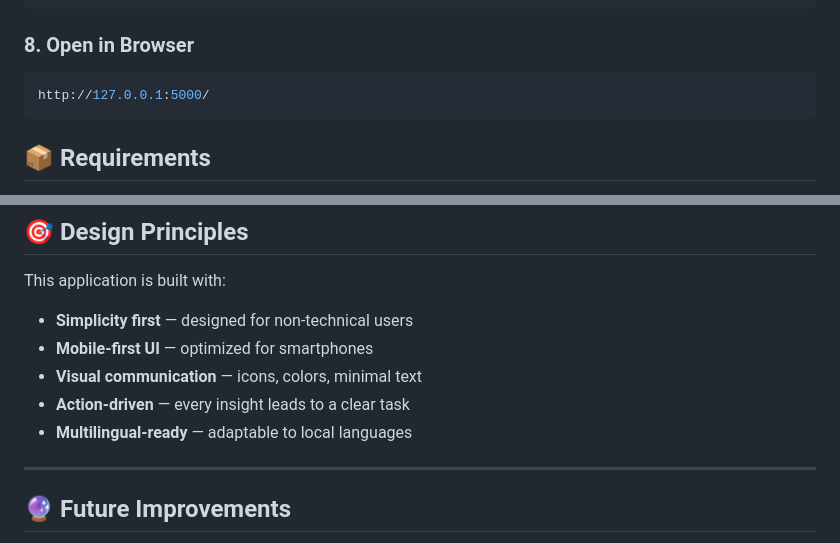
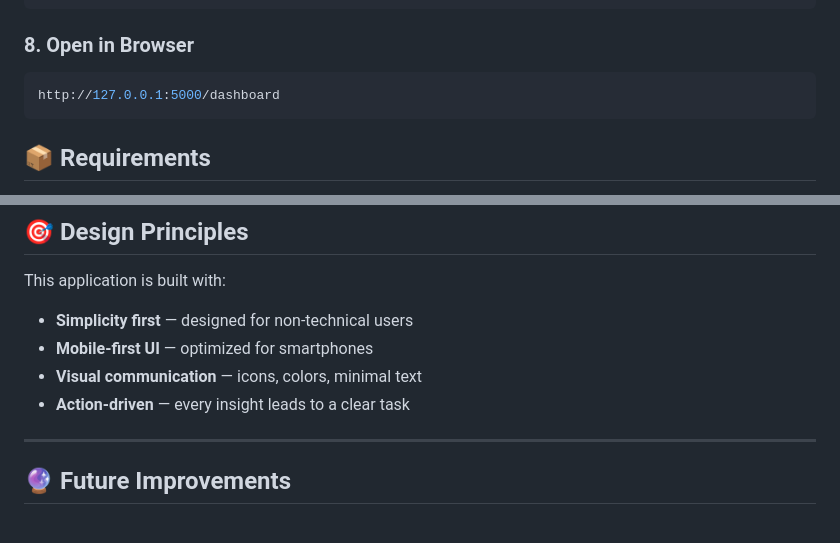
Before and after one commit to atqaamir/AgriGemma, a Markdown page: README.md, 2 parts joined by grey strips. Rendered like a GitHub page.

````diff
--- a/README.md
+++ b/README.md
@@ -243,7 +243,7 @@ flask run
 
 ### 8. Open in Browser
 ```bash
-http://127.0.0.1:5000/
+http://127.0.0.1:5000/dashboard
 ```
 
 
@@ -331,7 +324,6 @@ This application is built with:
 - **Mobile-first UI** — optimized for smartphones
 - **Visual communication** — icons, colors, minimal text
 - **Action-driven** — every insight leads to a clear task
-- **Multilingual-ready** — adaptable to local languages
 
 ---
 
````
Also changed, not shown: other parts of README.md (+4 -16 lines).
